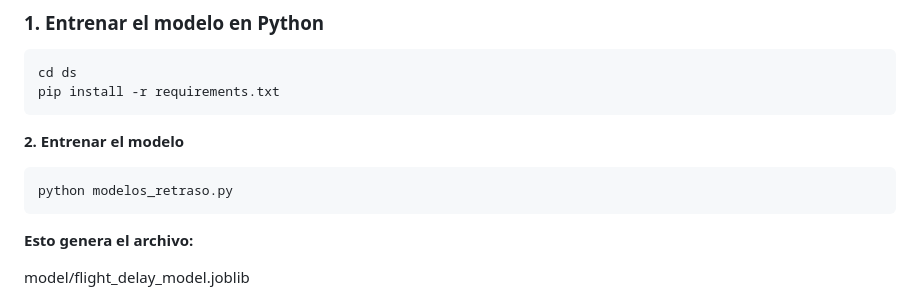
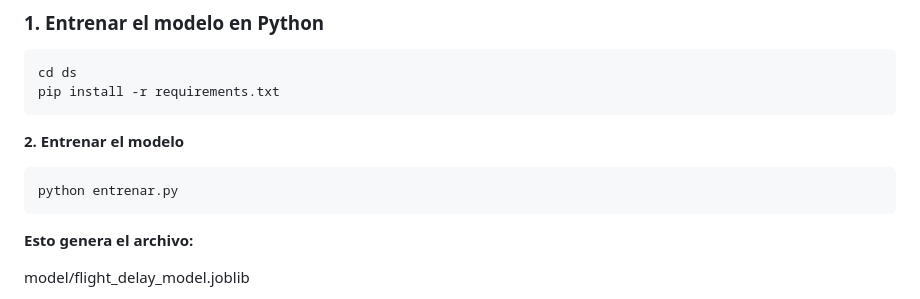
Before and after one commit to arnaldourbina/HACKATON_Equipo_H12-25-L-Equipo74, a Markdown page: BackEnd/README.md, the part around the change. Drawn GitHub-style.

Commit message:
Change model training script reference to entrenar.py
Updated training script filename in README.

`````diff
--- a/BackEnd/README.md
+++ b/BackEnd/README.md
@@ -110,7 +110,7 @@ pip install -r requirements.txt
 **2. Entrenar el modelo**
 
 ```bash
-python modelos_retraso.py
+python entrenar.py
 ````
 
 **Esto genera el archivo:**
`````
